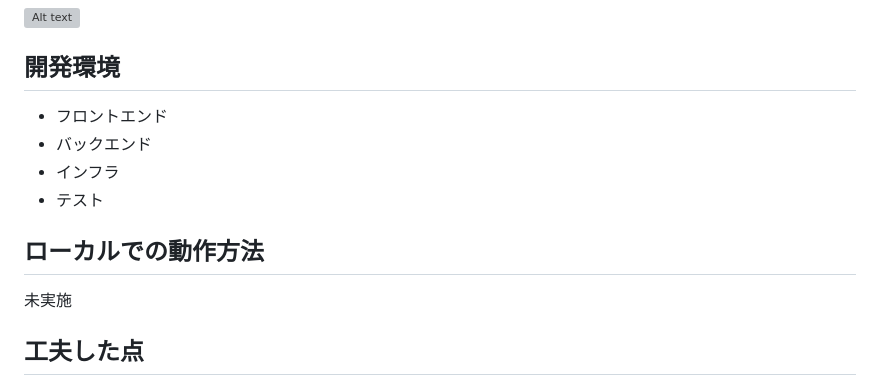
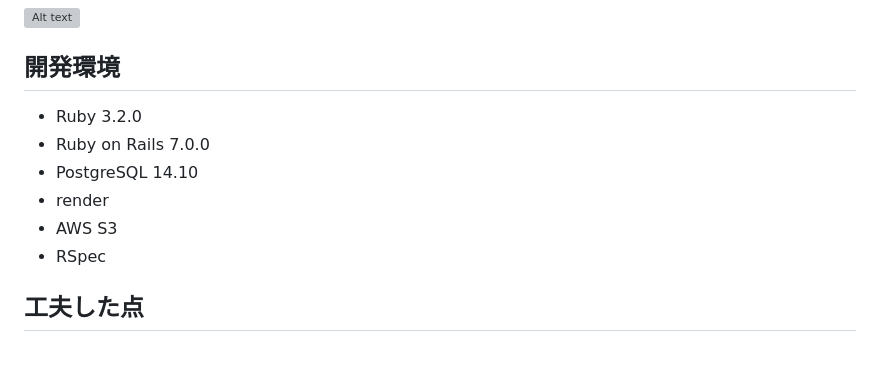
Before and after one commit to mota4624/staviews, a Markdown page: README.md, the part around the change. Drawn GitHub-style; blank space fills up the shorter version; grey boxes are pictures that could not be loaded.

```diff
--- a/README.md
+++ b/README.md
@@ -94,13 +94,12 @@ BASIC認証パスワード：2222
 ![Alt text](image-1.png)
 
 ## 開発環境
-- フロントエンド
-- バックエンド
-- インフラ
-- テスト
-
-## ローカルでの動作方法
-未実施
+- Ruby 3.2.0
+- Ruby on Rails 7.0.0
+- PostgreSQL 14.10
+- render
+- AWS S3
+- RSpec
 
 ## 工夫した点
 一つ目は、ユーザー登録時にユーザーの顔写真を登録できるようにしました。
```
